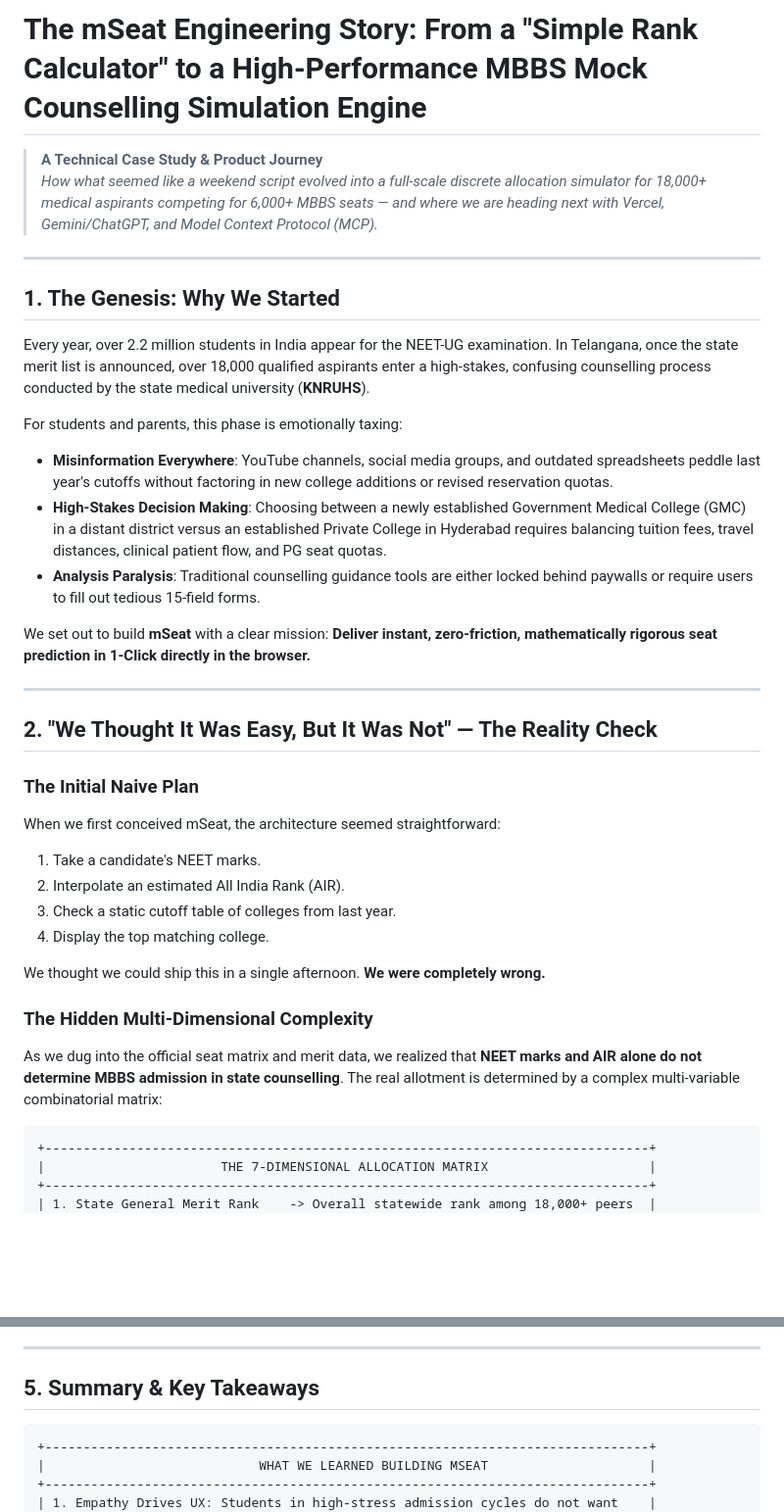
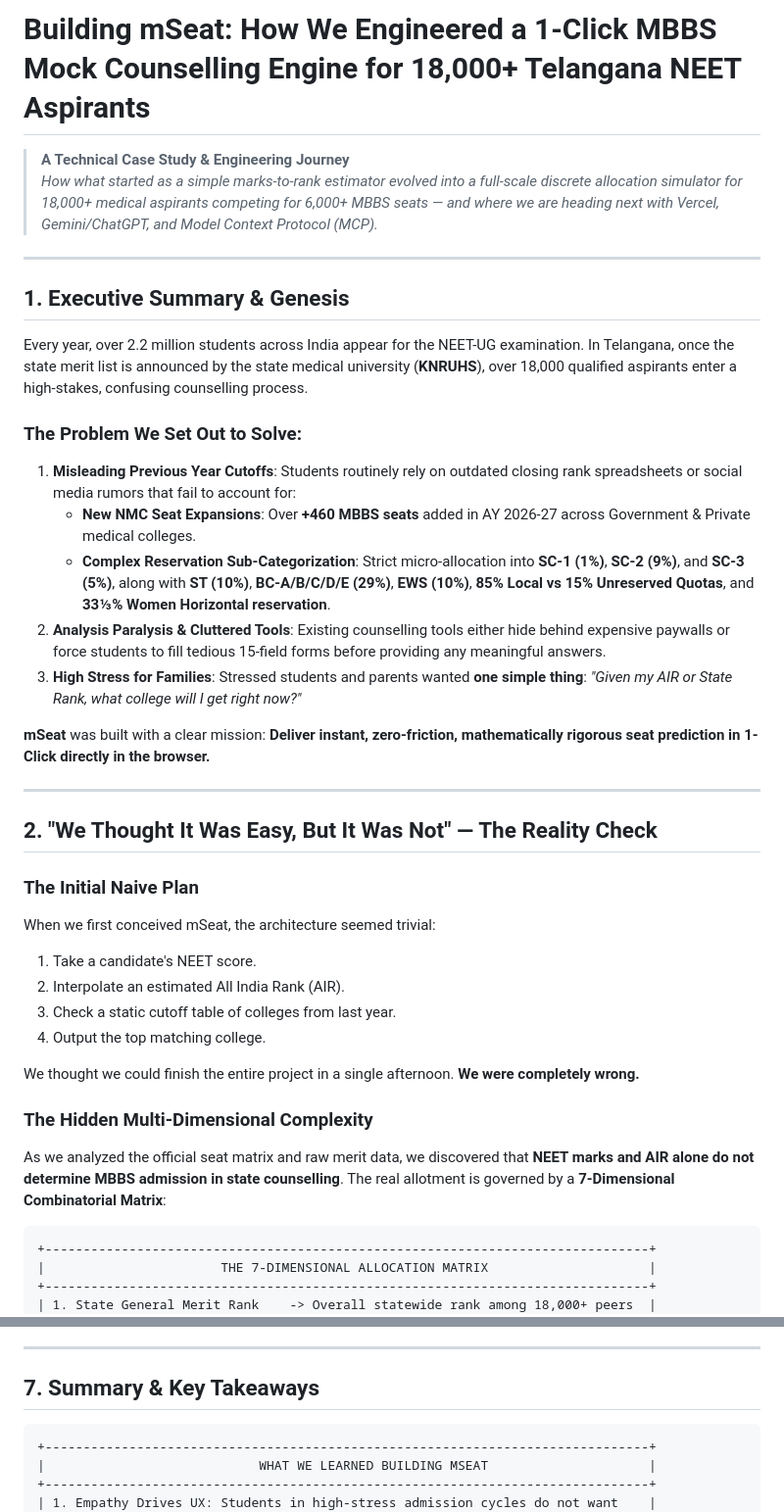
Before and after one commit to kprsnt2/mSeat, a Markdown page: docs/CASE_STUDY_MSEAT_JOURNEY.md, 2 parts joined by grey strips. Shown at 98% size. Rendered like a GitHub page; blank space fills up the shorter version.

````diff
--- a/docs/CASE_STUDY_MSEAT_JOURNEY.md
+++ b/docs/CASE_STUDY_MSEAT_JOURNEY.md
@@ -1,36 +1,38 @@
-# The mSeat Engineering Story: From a "Simple Rank Calculator" to a High-Performance MBBS Mock Counselling Simulation Engine
+# Building mSeat: How We Engineered a 1-Click MBBS Mock Counselling Engine for 18,000+ Telangana NEET Aspirants
 
-> **A Technical Case Study & Product Journey**
-> *How what seemed like a weekend script evolved into a full-scale discrete allocation simulator for 18,000+ medical aspirants competing for 6,000+ MBBS seats — and where we are heading next with Vercel, Gemini/ChatGPT, and Model Context Protocol (MCP).*
+> **A Technical Case Study & Engineering Journey**
+> *How what started as a simple marks-to-rank estimator evolved into a full-scale discrete allocation simulator for 18,000+ medical aspirants competing for 6,000+ MBBS seats — and where we are heading next with Vercel, Gemini/ChatGPT, and Model Context Protocol (MCP).*
 
 ---
 
-## 1. The Genesis: Why We Started
+## 1. Executive Summary & Genesis
 
-Every year, over 2.2 million students in India appear for the NEET-UG examination. In Telangana, once the state merit list is announced, over 18,000 qualified aspirants enter a high-stakes, confusing counselling process conducted by the state medical university (**KNRUHS**).
+Every year, over 2.2 million students across India appear for the NEET-UG examination. In Telangana, once the state merit list is announced by the state medical university (**KNRUHS**), over 18,000 qualified aspirants enter a high-stakes, confusing counselling process.
 
-For students and parents, this phase is emotionally taxing:
-- **Misinformation Everywhere**: YouTube channels, social media groups, and outdated spreadsheets peddle last year's cutoffs without factoring in new college additions or revised reservation quotas.
-- **High-Stakes Decision Making**: Choosing between a newly established Government Medical College (GMC) in a distant district versus an established Private College in Hyderabad requires balancing tuition fees, travel distances, clinical patient flow, and PG seat quotas.
-- **Analysis Paralysis**: Traditional counselling guidance tools are either locked behind paywalls or require users to fill out tedious 15-field forms.
+### The Problem We Set Out to Solve:
+1. **Misleading Previous Year Cutoffs**: Students routinely rely on outdated closing rank spreadsheets or social media rumors that fail to account for:
+   - **New NMC Seat Expansions**: Over **+460 MBBS seats** added in AY 2026-27 across Government & Private medical colleges.
+   - **Complex Reservation Sub-Categorization**: Strict micro-allocation into **SC-1 (1%)**, **SC-2 (9%)**, and **SC-3 (5%)**, along with **ST (10%)**, **BC-A/B/C/D/E (29%)**, **EWS (10%)**, **85% Local vs 15% Unreserved Quotas**, and **33⅓% Women Horizontal reservation**.
+2. **Analysis Paralysis & Cluttered Tools**: Existing counselling tools either hide behind expensive paywalls or force students to fill tedious 15-field forms before providing any meaningful answers.
+3. **High Stress for Families**: Stressed students and parents wanted **one simple thing**: *"Given my AIR or State Rank, what college will I get right now?"*
 
-We set out to build **mSeat** with a clear mission: **Deliver instant, zero-friction, mathematically rigorous seat prediction in 1-Click directly in the browser.**
+**mSeat** was built with a clear mission: **Deliver instant, zero-friction, mathematically rigorous seat prediction in 1-Click directly in the browser.**
 
 ---
 
 ## 2. "We Thought It Was Easy, But It Was Not" — The Reality Check
 
 ### The Initial Naive Plan
-When we first conceived mSeat, the architecture seemed straightforward:
-1. Take a candidate's NEET marks.
+When we first conceived mSeat, the architecture seemed trivial:
+1. Take a candidate's NEET score.
 2. Interpolate an estimated All India Rank (AIR).
 3. Check a static cutoff table of colleges from last year.
-4. Display the top matching college.
+4. Output the top matching college.
 
-We thought we could ship this in a single afternoon. **We were completely wrong.**
+We thought we could finish the entire project in a single afternoon. **We were completely wrong.**
 
 ### The Hidden Multi-Dimensional Complexity
-As we dug into the official seat matrix and merit data, we realized that **NEET marks and AIR alone do not determine MBBS admission in state counselling**. The real allotment is determined by a complex multi-variable combinatorial matrix:
+As we analyzed the official seat matrix and raw merit data, we discovered that **NEET marks and AIR alone do not determine MBBS admission in state counselling**. The real allotment is governed by a **7-Dimensional Combinatorial Matrix**:
 
 ```
 +-------------------------------------------------------------------------------+
@@ -119,7 +200,7 @@ We plan to build and open-source an official **mSeat MCP Server**:
 
 ---
 
-## 5. Summary & Key Takeaways
+## 7. Summary & Key Takeaways
 
 ```
 +-------------------------------------------------------------------------------+
````
Also changed, not shown: other parts of docs/CASE_STUDY_MSEAT_JOURNEY.md (+102 -23 lines).
